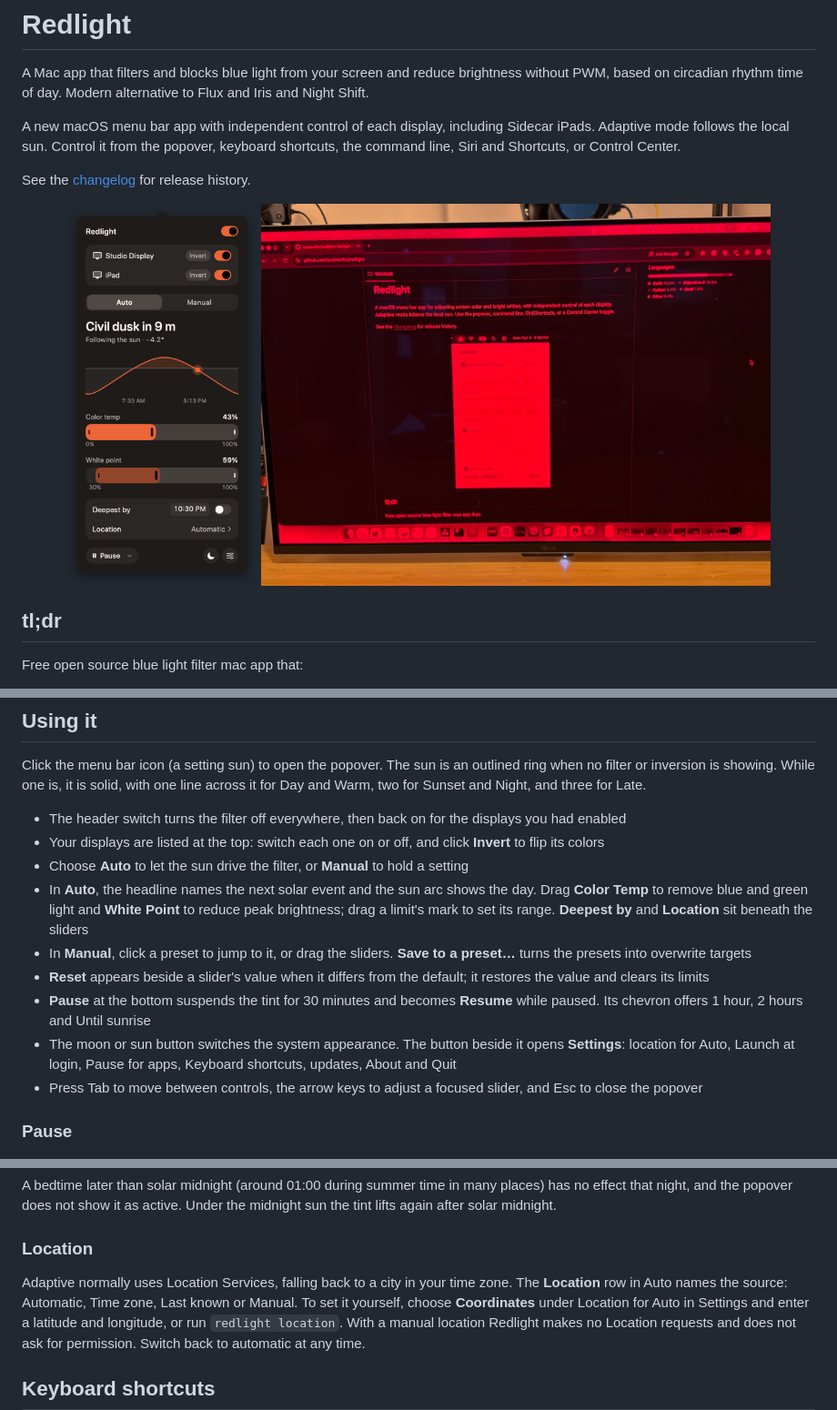
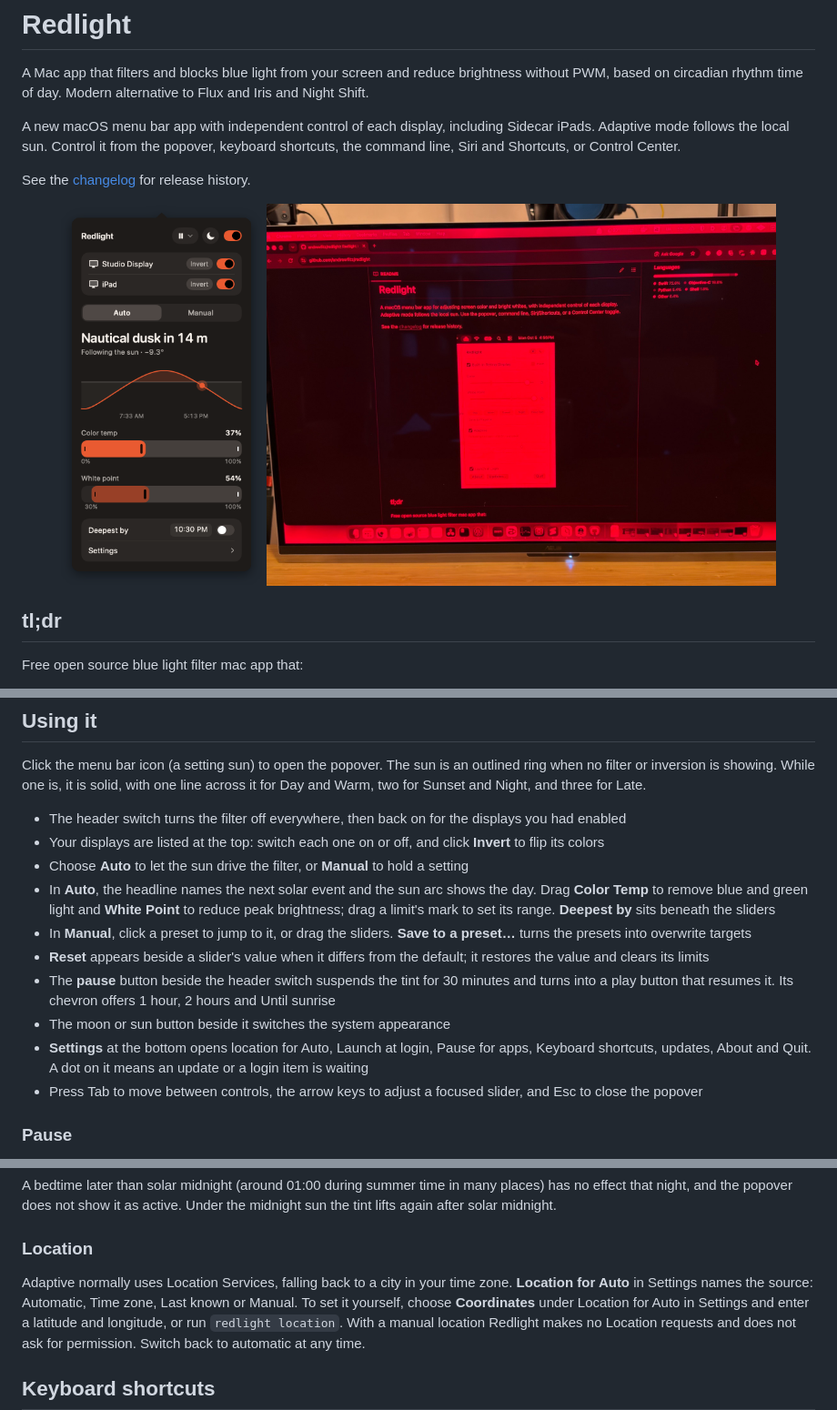
Before and after one commit to andrewfitz/redlight, a Markdown page: README.md, 3 parts joined by grey strips. Shown at 91% size. GitHub-like rendering; pictures changed too: screenshots/menubar.png.

```diff
--- a/README.md
+++ b/README.md
@@ -105,11 +105,12 @@ for Day and Warm, two for Sunset and Night, and three for Late.
 - The header switch turns the filter off everywhere, then back on for the displays you had enabled
 - Your displays are listed at the top: switch each one on or off, and click **Invert** to flip its colors
 - Choose **Auto** to let the sun drive the filter, or **Manual** to hold a setting
-- In **Auto**, the headline names the next solar event and the sun arc shows the day. Drag **Color Temp** to remove blue and green light and **White Point** to reduce peak brightness; drag a limit's mark to set its range. **Deepest by** and **Location** sit beneath the sliders
+- In **Auto**, the headline names the next solar event and the sun arc shows the day. Drag **Color Temp** to remove blue and green light and **White Point** to reduce peak brightness; drag a limit's mark to set its range. **Deepest by** sits beneath the sliders
 - In **Manual**, click a preset to jump to it, or drag the sliders. **Save to a preset…** turns the presets into overwrite targets
 - **Reset** appears beside a slider's value when it differs from the default; it restores the value and clears its limits
-- **Pause** at the bottom suspends the tint for 30 minutes and becomes **Resume** while paused. Its chevron offers 1 hour, 2 hours and Until sunrise
-- The moon or sun button switches the system appearance. The button beside it opens **Settings**: location for Auto, Launch at login, Pause for apps, Keyboard shortcuts, updates, About and Quit
+- The **pause** button beside the header switch suspends the tint for 30 minutes and turns into a play button that resumes it. Its chevron offers 1 hour, 2 hours and Until sunrise
+- The moon or sun button beside it switches the system appearance
+- **Settings** at the bottom opens location for Auto, Launch at login, Pause for apps, Keyboard shortcuts, updates, About and Quit. A dot on it means an update or a login item is waiting
 - Press Tab to move between controls, the arrow keys to adjust a focused slider, and Esc to close the popover
 
 ### Pause
@@ -149,8 +150,7 @@ effect that night, and the popover does not show it as active. Under the midnigh
 
 ### Location
 
-Adaptive normally uses Location Services, falling back to a city in your time zone. The
-**Location** row in Auto names the source: Automatic, Time zone, Last known or Manual. To set
+Adaptive normally uses Location Services, falling back to a city in your time zone. **Location for Auto** in Settings names the source: Automatic, Time zone, Last known or Manual. To set
 it yourself, choose **Coordinates** under Location for Auto in Settings and enter a latitude
 and longitude, or run `redlight location`.
 With a manual location Redlight makes no Location requests and does not ask for permission.
```
Also changed, not shown: CHANGELOG.md (+1 -1 lines), screenshots/menubar-light.png, 3 other files.
